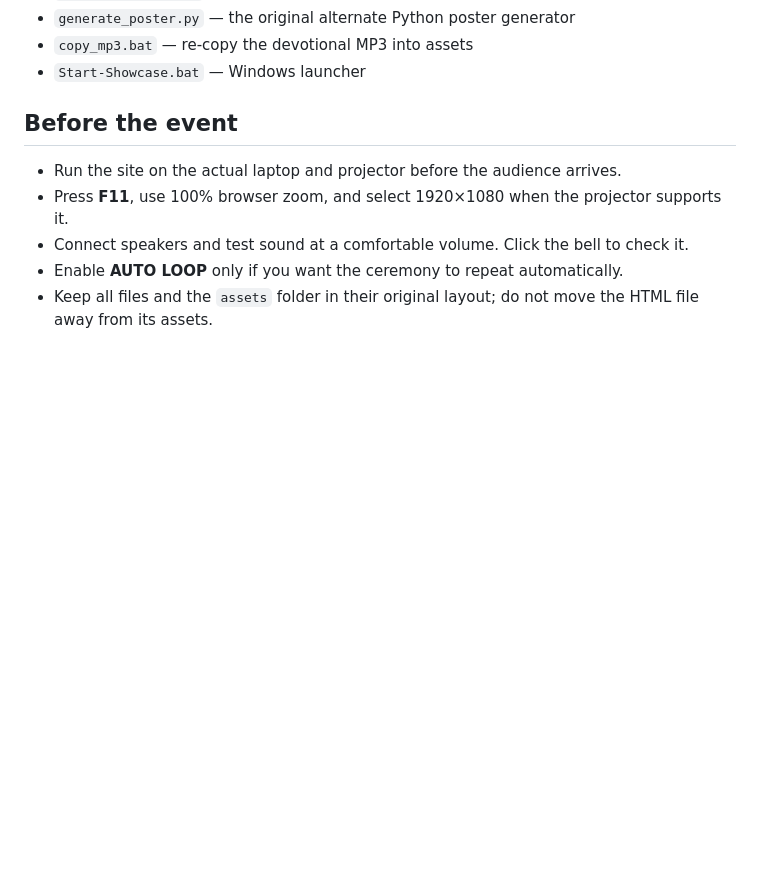
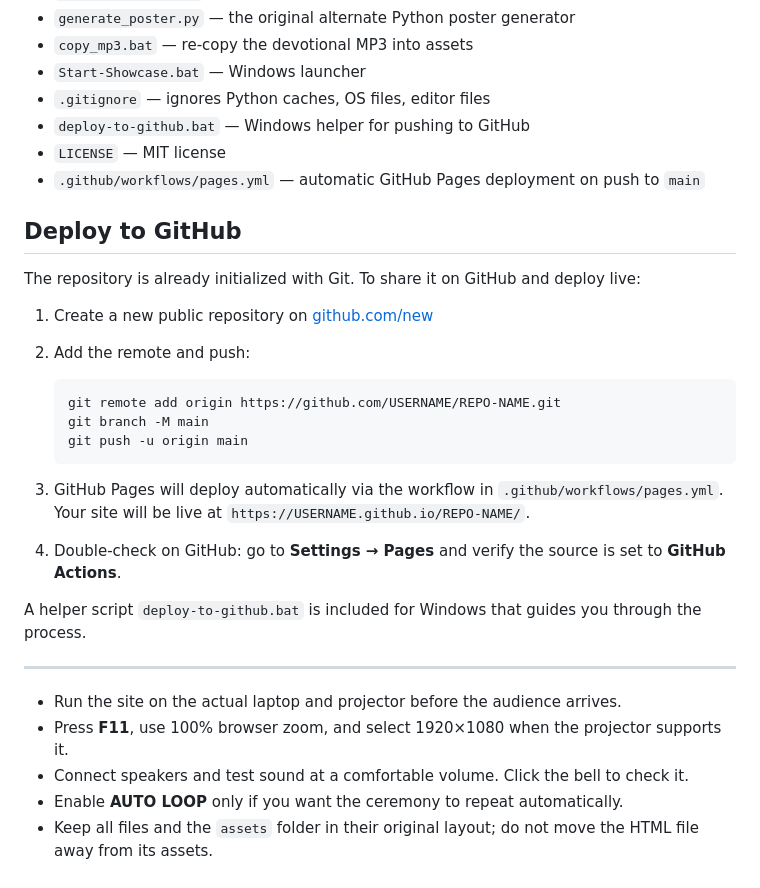
Before and after one commit to Hema-Satya-Nikhil/Ayudha-Puja, a Markdown page: README.md, the part around the change. Rendered like a GitHub page; blank space fills up the shorter version.

Commit message:
docs: add GitHub deployment instructions and deploy helper to file listing

````diff
--- a/README.md
+++ b/README.md
@@ -81,8 +81,31 @@ The script uses OpenCV edge detection to create the transparent warm-ink outline
 - `generate_poster.py` — the original alternate Python poster generator
 - `copy_mp3.bat` — re-copy the devotional MP3 into assets
 - `Start-Showcase.bat` — Windows launcher
+- `.gitignore` — ignores Python caches, OS files, editor files
+- `deploy-to-github.bat` — Windows helper for pushing to GitHub
+- `LICENSE` — MIT license
+- `.github/workflows/pages.yml` — automatic GitHub Pages deployment on push to `main`
 
-## Before the event
+## Deploy to GitHub
+
+The repository is already initialized with Git. To share it on GitHub and deploy live:
+
+1. Create a new public repository on [github.com/new](https://github.com/new)
+2. Add the remote and push:
+
+   ```bash
+   git remote add origin https://github.com/USERNAME/REPO-NAME.git
+   git branch -M main
+   git push -u origin main
+   ```
+
+3. GitHub Pages will deploy automatically via the workflow in `.github/workflows/pages.yml`. Your site will be live at `https://USERNAME.github.io/REPO-NAME/`.
+4. Double-check on GitHub: go to **Settings → Pages** and verify the source is set to **GitHub Actions**.
+
+A helper script `deploy-to-github.bat` is included for Windows that guides you through the process.
+
+---
+
 
 - Run the site on the actual laptop and projector before the audience arrives.
 - Press **F11**, use 100% browser zoom, and select 1920×1080 when the projector supports it.
````
